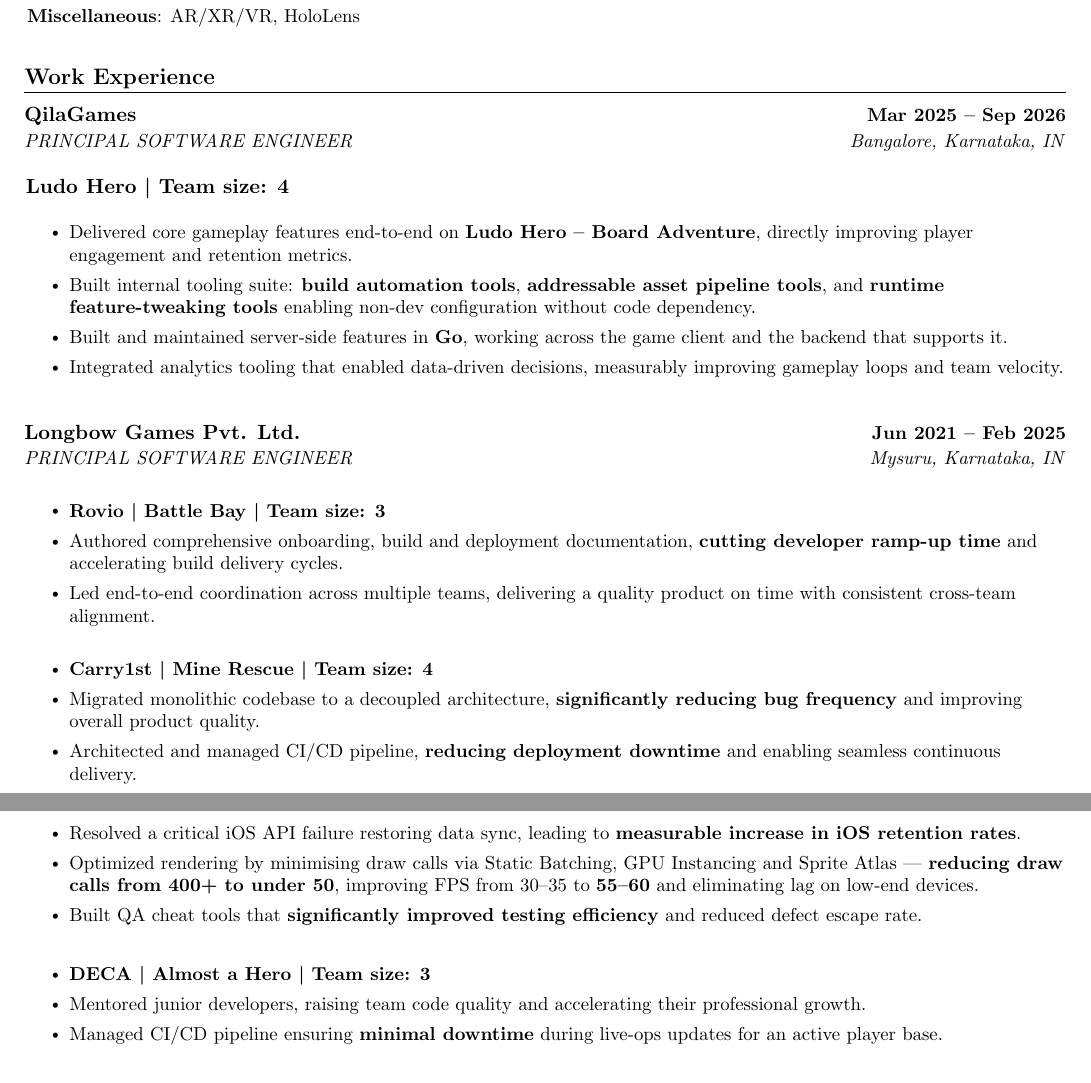
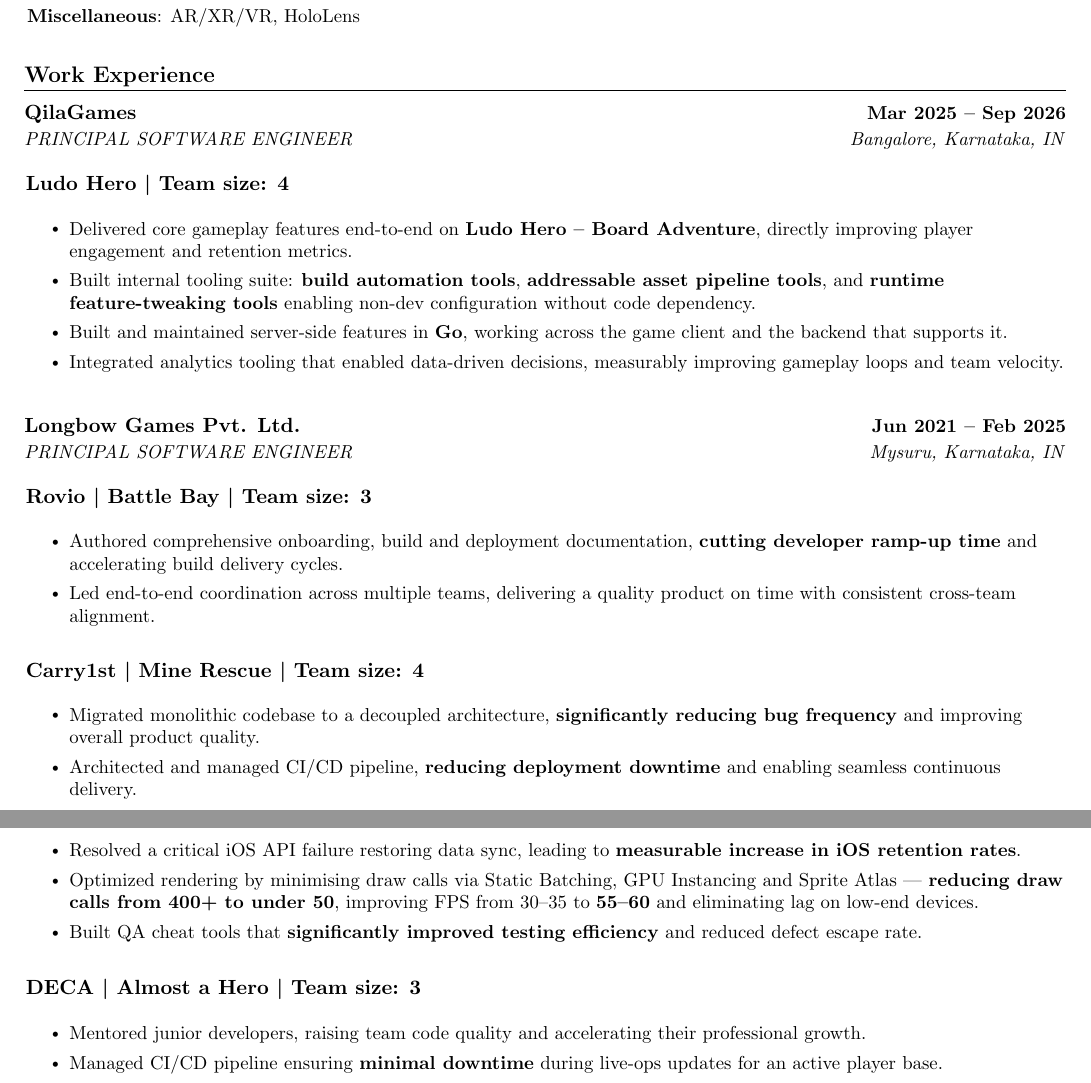
Before and after one commit to GreatDesertFox/mrathod-portfolio, a LaTeX CV (resume/resume.tex): two parts of pages 1 and 2 of 2, joined at a grey line, cut so that both start at the same text. Compiled offline with pdfLaTeX.

Commit message:
Unbullet the Longbow sub-project headings
Rovio, Carry1st and DECA were \resumeItem entries inside the bullet list, so
each rendered with a bullet and an extra indent. They now use the same plain
\item with negative hspace as the Ludo Hero heading, so all four sub-project
titles line up. Rebuilt Resume.pdf.

```diff
--- a/resume/resume.tex
+++ b/resume/resume.tex
@@ -144,17 +144,17 @@
         \resumeItem{Integrated analytics tooling that enabled data-driven decisions, measurably improving gameplay loops and team velocity.}
     \resumeItemListEnd
     \resumeSubheading{Longbow Games Pvt. Ltd.}{Jun 2021 -- Feb 2025}{PRINCIPAL SOFTWARE ENGINEER}{Mysuru, Karnataka, IN}
-    \vspace{9pt}
+    \vspace{4pt}
 % Rovio section
+    \item \hspace{-0.1cm} \noindent \textbf{Rovio \textbar\ Battle Bay \textbar\ Team size: 3} \\
     \resumeItemListStart
-      \resumeItem{\textbf{Rovio \textbar\ Battle Bay \textbar\ Team size: 3}}
       \resumeItem{Authored comprehensive onboarding, build and deployment documentation, \textbf{cutting developer ramp-up time} and accelerating build delivery cycles.}
       \resumeItem{Led end-to-end coordination across multiple teams, delivering a quality product on time with consistent cross-team alignment.}
     \resumeItemListEnd
     \vspace{5pt} % Spacer between sub-projects
 % Carry1st section
+    \item \hspace{-0.1cm} \noindent \textbf{Carry1st \textbar\ Mine Rescue \textbar\ Team size: 4} \\
     \resumeItemListStart
-      \resumeItem{\textbf{Carry1st \textbar\ Mine Rescue \textbar\ Team size: 4}}
       \resumeItem{Migrated monolithic codebase to a decoupled architecture, \textbf{significantly reducing bug frequency} and improving overall product quality.}
       \resumeItem{Architected and managed CI/CD pipeline, \textbf{reducing deployment downtime} and enabling seamless continuous delivery.}
       \resumeItem{Resolved a critical iOS API failure restoring data sync, leading to \textbf{measurable increase in iOS retention rates}.}
@@ -163,8 +163,8 @@
     \resumeItemListEnd
     \vspace{5pt}
 % DECA section
+    \item \hspace{-0.1cm} \noindent \textbf{DECA \textbar\ Almost a Hero \textbar\ Team size: 3} \\
     \resumeItemListStart
-      \resumeItem{\textbf{DECA \textbar\ Almost a Hero \textbar\ Team size: 3}}
       \resumeItem{Mentored junior developers, raising team code quality and accelerating their professional growth.}
       \resumeItem{Managed CI/CD pipeline ensuring \textbf{minimal downtime} during live-ops updates for an active player base.}
       \resumeItem{Owned direct client communication end-to-end, aligning deliverables with business objectives and \textbf{maintaining strong client relationships} throughout the project.}
```
Also changed, not shown: resume/Resume.pdf.
